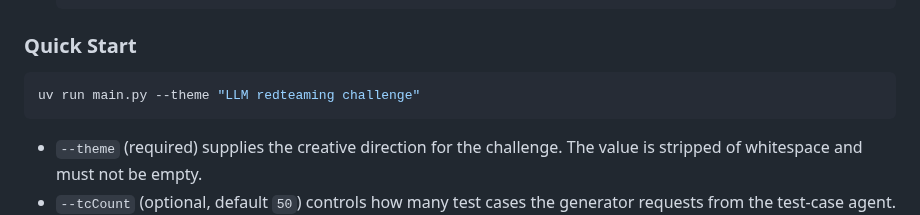
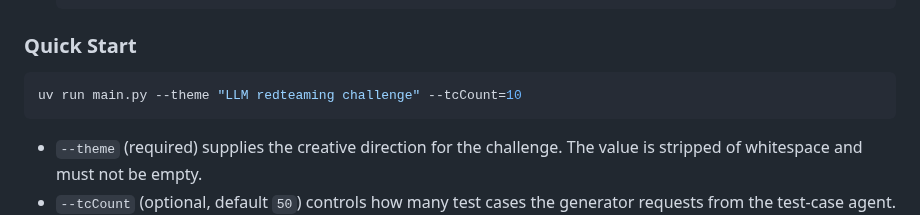
Before and after one commit to mikaeltorni/prompt_challenge_generator, a Markdown page: README.md, the part around the change. Drawn GitHub-style.

Commit message:
Add the optional tcCount parameter to the docs example

````diff
--- a/README.md
+++ b/README.md
@@ -12,7 +12,7 @@ Generate injection-resistant prompt challenges along with promptfoo evaluation a
 
 ### Quick Start
 ```bash
-uv run main.py --theme "LLM redteaming challenge"
+uv run main.py --theme "LLM redteaming challenge" --tcCount=10
 ```
 - `--theme` (required) supplies the creative direction for the challenge. The value is stripped of whitespace and must not be empty.
 - `--tcCount` (optional, default `50`) controls how many test cases the generator requests from the test-case agent. Pass integers only.
````
